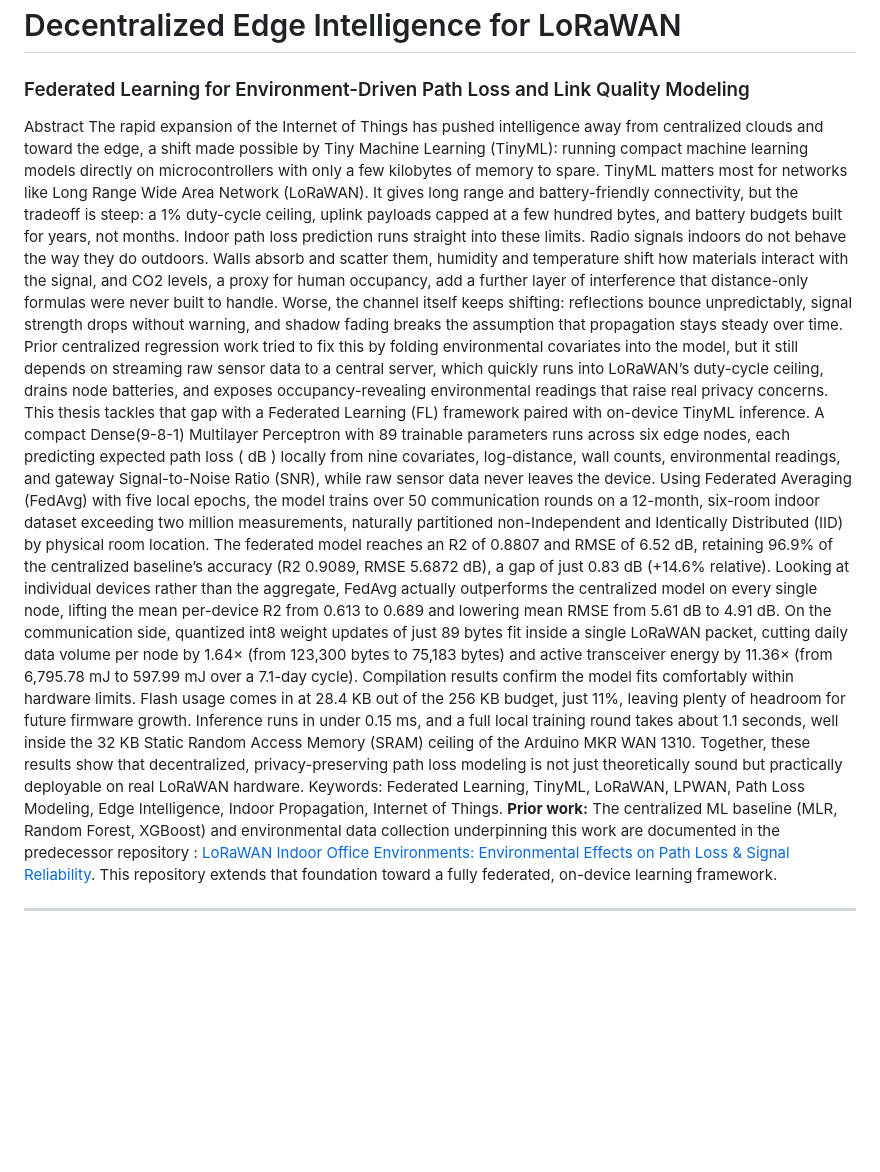
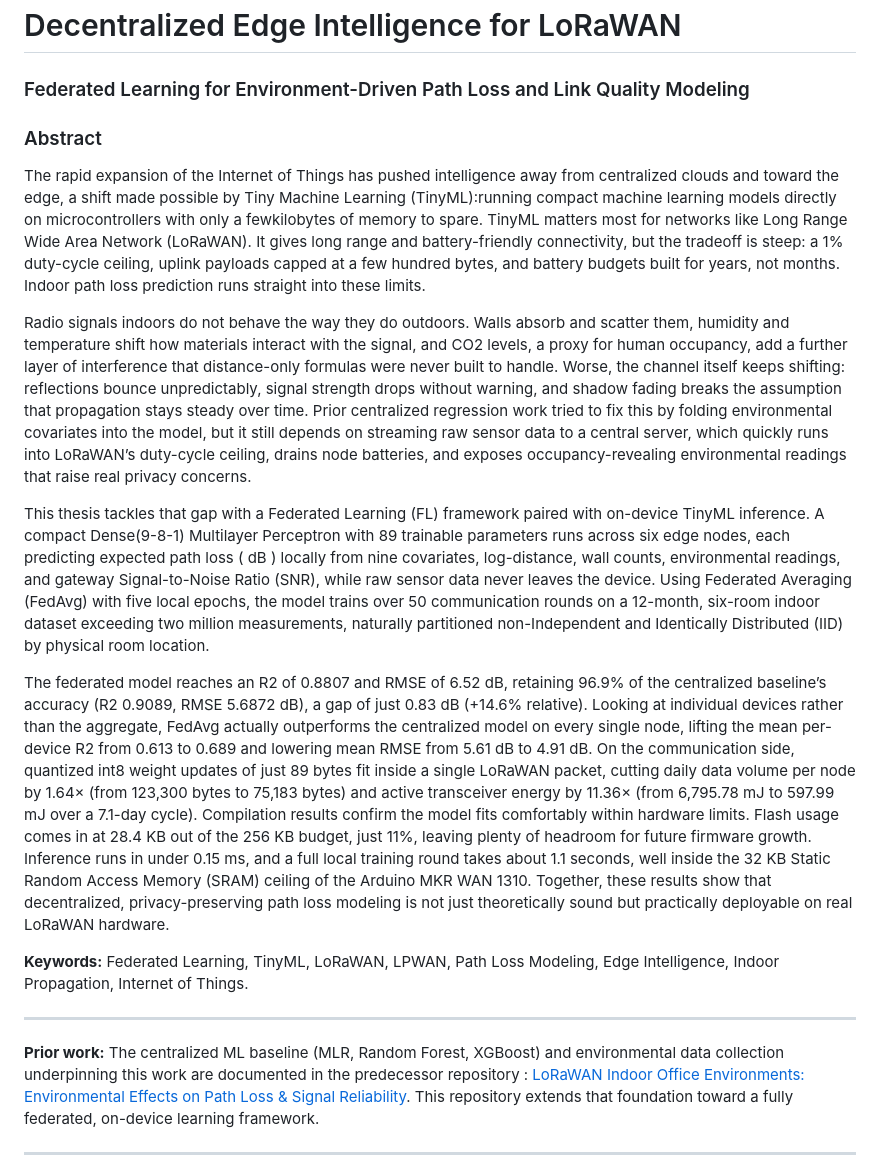
Before and after one commit to pratik001010/Decentralized-Edge-Intelligence-for-LoRaWAN-Federated-Learning-for-Environment-Driven-Path-Loss-, a Markdown page: README.md, the part around the change. Drawn GitHub-style; blank space fills up the shorter version.

Commit message:
Update README abstract and keywords section
Revised the abstract and keywords for clarity and conciseness.

```diff
--- a/README.md
+++ b/README.md
@@ -1,52 +1,22 @@
 # Decentralized Edge Intelligence for LoRaWAN
 ### Federated Learning for Environment-Driven Path Loss and Link Quality Modeling
 
+### Abstract
+The rapid expansion of the Internet of Things has pushed intelligence away from centralized clouds and toward the edge, a shift made possible by Tiny Machine Learning (TinyML):running compact machine learning models directly on microcontrollers with only a fewkilobytes of memory to spare. TinyML matters most for networks like Long Range Wide Area Network (LoRaWAN). It gives long range and battery-friendly connectivity, but the tradeoff is steep: a 1% duty-cycle ceiling, uplink payloads capped at a few hundred bytes, and battery budgets built for years, not months. Indoor path loss prediction runs straight
+into these limits.
 
-Abstract
-The rapid expansion of the Internet of Things has pushed intelligence away from centralized
-clouds and toward the edge, a shift made possible by Tiny Machine Learning (TinyML):
-running compact machine learning models directly on microcontrollers with only a few
-kilobytes of memory to spare. TinyML matters most for networks like Long Range Wide
-Area Network (LoRaWAN). It gives long range and battery-friendly connectivity, but the
-tradeoff is steep: a 1% duty-cycle ceiling, uplink payloads capped at a few hundred bytes,
-and battery budgets built for years, not months. Indoor path loss prediction runs straight
-into these limits.
-Radio signals indoors do not behave the way they do outdoors. Walls absorb and scatter
-them, humidity and temperature shift how materials interact with the signal, and CO2
-levels, a proxy for human occupancy, add a further layer of interference that distance-only
-formulas were never built to handle. Worse, the channel itself keeps shifting: reflections
-bounce unpredictably, signal strength drops without warning, and shadow fading breaks
-the assumption that propagation stays steady over time. Prior centralized regression work
-tried to fix this by folding environmental covariates into the model, but it still depends
-on streaming raw sensor data to a central server, which quickly runs into LoRaWAN’s
-duty-cycle ceiling, drains node batteries, and exposes occupancy-revealing environmental
-readings that raise real privacy concerns.
-This thesis tackles that gap with a Federated Learning (FL) framework paired with
-on-device TinyML inference. A compact Dense(9-8-1) Multilayer Perceptron with 89
-trainable parameters runs across six edge nodes, each predicting expected path loss ( dB )
-locally from nine covariates, log-distance, wall counts, environmental readings, and gateway
-Signal-to-Noise Ratio (SNR), while raw sensor data never leaves the device. Using Federated
-Averaging (FedAvg) with five local epochs, the model trains over 50 communication rounds
-on a 12-month, six-room indoor dataset exceeding two million measurements, naturally
-partitioned non-Independent and Identically Distributed (IID) by physical room location.
-The federated model reaches an R2 of 0.8807 and RMSE of 6.52 dB, retaining 96.9%
-of the centralized baseline’s accuracy (R2 0.9089, RMSE 5.6872 dB), a gap of just
-0.83 dB (+14.6% relative). Looking at individual devices rather than the aggregate,
-FedAvg actually outperforms the centralized model on every single node, lifting the
-mean per-device R2 from 0.613 to 0.689 and lowering mean RMSE from 5.61 dB to
-4.91 dB. On the communication side, quantized int8 weight updates of just 89 bytes
-fit inside a single LoRaWAN packet, cutting daily data volume per node by 1.64×
-(from 123,300 bytes to 75,183 bytes) and active transceiver energy by 11.36× (from
-6,795.78 mJ to 597.99 mJ over a 7.1-day cycle). Compilation results confirm the
-model fits comfortably within hardware limits. Flash usage comes in at 28.4 KB out of
-the 256 KB budget, just 11%, leaving plenty of headroom for future firmware growth.
-Inference runs in under 0.15 ms, and a full local training round takes about 1.1 seconds,
-well inside the 32 KB Static Random Access Memory (SRAM) ceiling of the Arduino
-MKR WAN 1310. Together, these results show that decentralized, privacy-preserving path
-loss modeling is not just theoretically sound but practically deployable on real LoRaWAN
-hardware.
-Keywords: Federated Learning, TinyML, LoRaWAN, LPWAN, Path Loss Modeling,
+Radio signals indoors do not behave the way they do outdoors. Walls absorb and scatter them, humidity and temperature shift how materials interact with the signal, and CO2 levels, a proxy for human occupancy, add a further layer of interference that distance-only formulas were never built to handle. Worse, the channel itself keeps shifting: reflections bounce unpredictably, signal strength drops without warning, and shadow fading breaks the assumption that propagation stays steady over time. Prior centralized regression work tried to fix this by folding environmental covariates into the model, but it still depends on streaming raw sensor data to a central server, which quickly runs into LoRaWAN’s duty-cycle ceiling, drains node batteries, and exposes occupancy-revealing environmental readings that raise real privacy concerns.
+
+
+This thesis tackles that gap with a Federated Learning (FL) framework paired with on-device TinyML inference. A compact Dense(9-8-1) Multilayer Perceptron with 89 trainable parameters runs across six edge nodes, each predicting expected path loss ( dB ) locally from nine covariates, log-distance, wall counts, environmental readings, and gateway Signal-to-Noise Ratio (SNR), while raw sensor data never leaves the device. Using Federated Averaging (FedAvg) with five local epochs, the model trains over 50 communication rounds on a 12-month, six-room indoor dataset exceeding two million measurements, naturally partitioned non-Independent and Identically Distributed (IID) by physical room location.
+
+The federated model reaches an R2 of 0.8807 and RMSE of 6.52 dB, retaining 96.9% of the centralized baseline’s accuracy (R2 0.9089, RMSE 5.6872 dB), a gap of just 0.83 dB (+14.6% relative). Looking at individual devices rather than the aggregate, FedAvg actually outperforms the centralized model on every single node, lifting the mean per-device R2 from 0.613 to 0.689 and lowering mean RMSE from 5.61 dB to 4.91 dB. On the communication side, quantized int8 weight updates of just 89 bytes fit inside a single LoRaWAN packet, cutting daily data volume per node by 1.64× (from 123,300 bytes to 75,183 bytes) and active transceiver energy by 11.36× (from 6,795.78 mJ to 597.99 mJ over a 7.1-day cycle). Compilation results confirm the model fits comfortably within hardware limits. Flash usage comes in at 28.4 KB out of the 256 KB budget, just 11%, leaving plenty of headroom for future firmware growth. Inference runs in under 0.15 ms, and a full local training round takes about 1.1 seconds, well inside the 32 KB Static Random Access Memory (SRAM) ceiling of the Arduino MKR WAN 1310. Together, these results show that decentralized, privacy-preserving path loss modeling is not just theoretically sound but practically deployable on real LoRaWAN hardware.
+
+
+**Keywords:** Federated Learning, TinyML, LoRaWAN, LPWAN, Path Loss Modeling,
 Edge Intelligence, Indoor Propagation, Internet of Things.
+
+---
  **Prior work:** The centralized ML baseline (MLR, Random Forest, XGBoost) and environmental data collection underpinning this work are documented in the predecessor repository : [LoRaWAN Indoor Office Environments: Environmental Effects on Path Loss & Signal Reliability](https://github.com/pratik001010/LoRaWAN-in-Indoor-Office-Environments-Environmental-Effects-on-Path-Loss-and-Signal-Reliability). This repository extends that foundation toward a fully federated, on-device learning framework.
 
 ---
```
